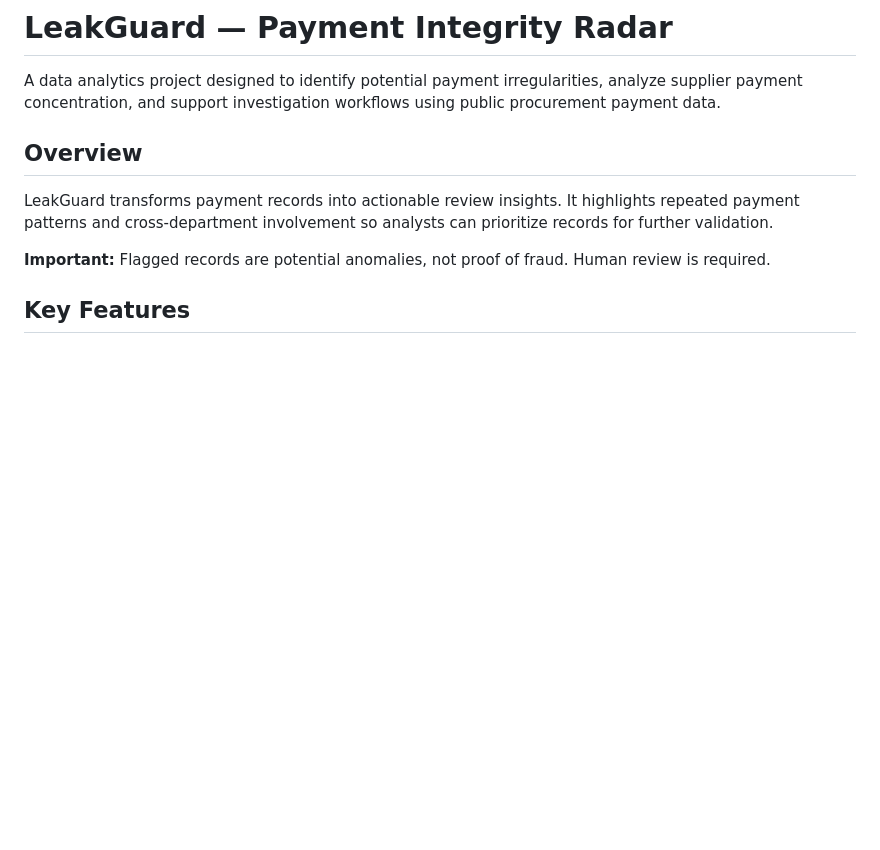
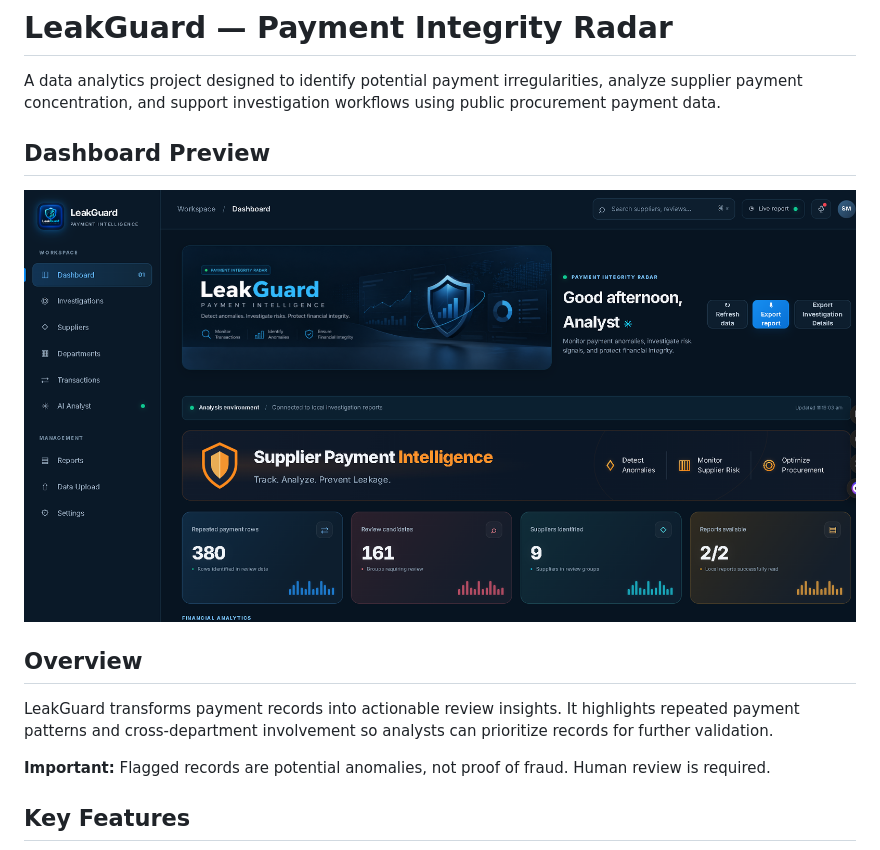
Before and after one commit to saurabhmishra9090/LeakGuard, a Markdown page: README.md, the part around the change. Rendered like a GitHub page; pictures changed too: screenshots/LeakGuard-Dashboard.png (added); blank space fills up the shorter version.

Commit message:
Add dashboard screenshot to README

```diff
--- a/README.md
+++ b/README.md
@@ -1,7 +1,9 @@
 # LeakGuard — Payment Integrity Radar
 
 A data analytics project designed to identify potential payment irregularities, analyze supplier payment concentration, and support investigation workflows using public procurement payment data.
+## Dashboard Preview
 
+![LeakGuard Dashboard](screenshots/LeakGuard-Dashboard.png)
 ## Overview
 
 LeakGuard transforms payment records into actionable review insights. It highlights repeated payment patterns and cross-department involvement so analysts can prioritize records for further validation.
```
